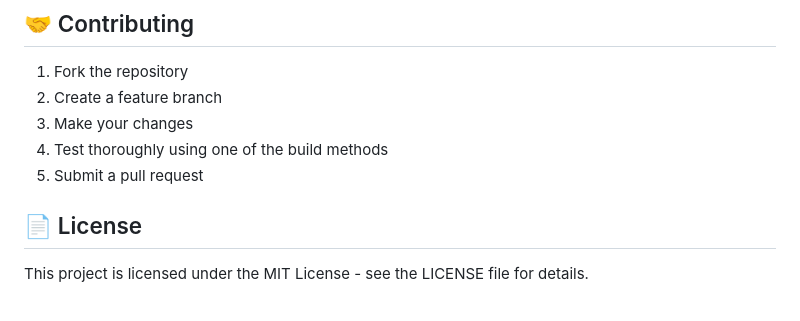
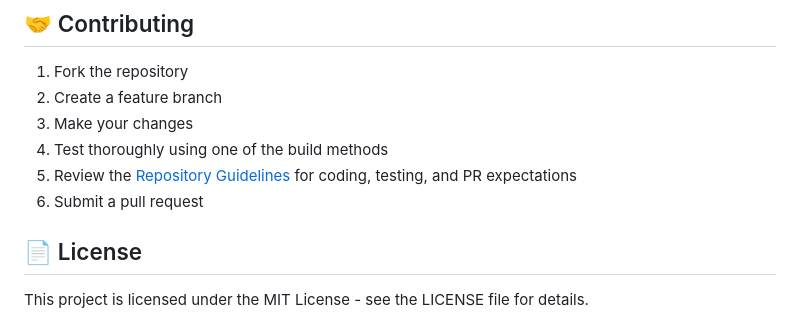
Before and after one commit to RobertDaleSmith/mouthpad-usb, a Markdown page: README.md, the part around the change. Drawn GitHub-style.

Commit message:
docs: add contributor guidelines

```diff
--- a/README.md
+++ b/README.md
@@ -188,7 +188,8 @@ This project includes GitHub Actions that automatically build and test your code
 2. Create a feature branch
 3. Make your changes
 4. Test thoroughly using one of the build methods
-5. Submit a pull request
+5. Review the [Repository Guidelines](AGENTS.md) for coding, testing, and PR expectations
+6. Submit a pull request
 
 ## 📄 License
 
```
Also changed, not shown: AGENTS.md (added, +34 -0 lines).
